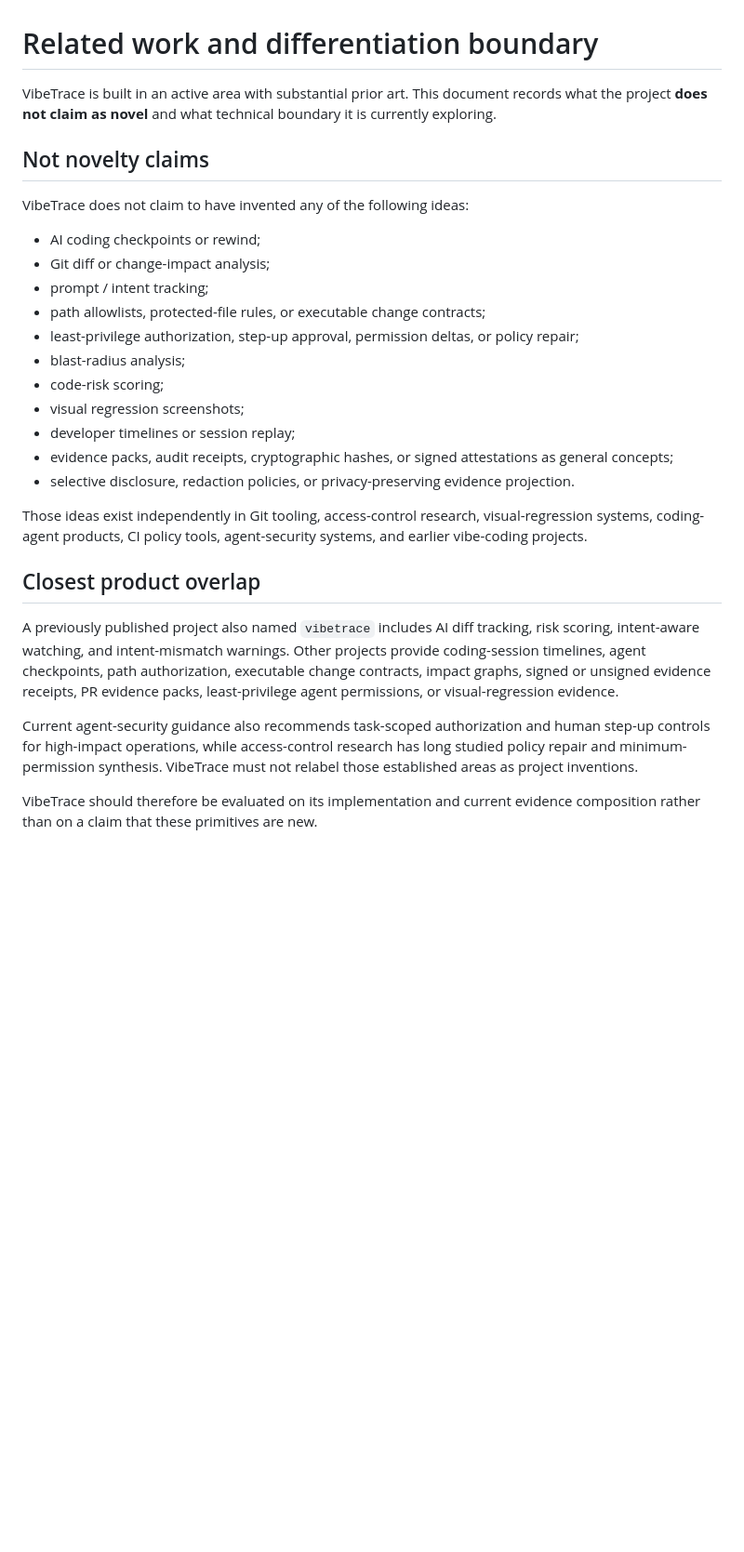
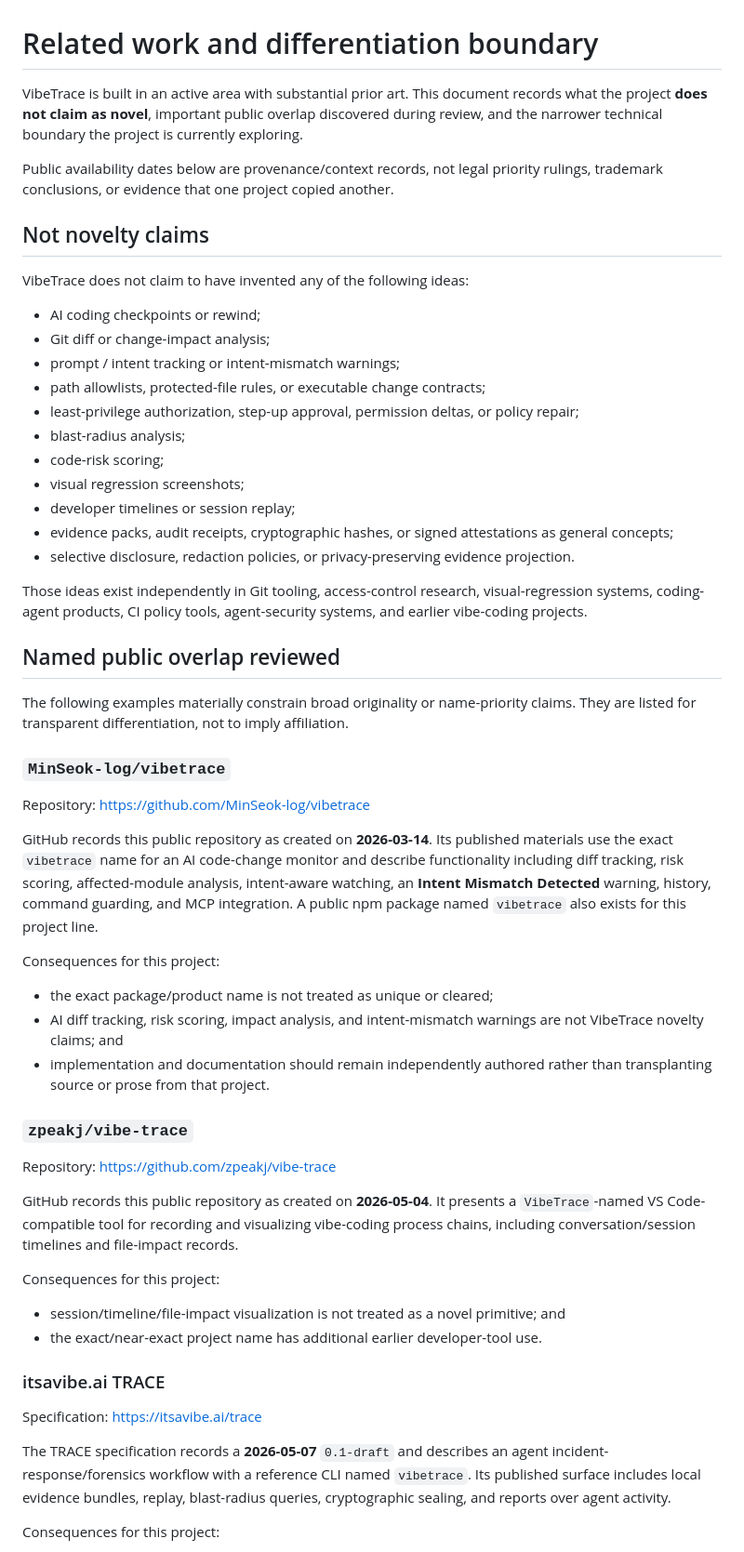
Before and after one commit to feifeing/vibetrace, a Markdown page: docs/related-work.md, the part around one of its changes. Shown at 93% size. Rendered like a GitHub page; blank space fills up the shorter version.

Commit message:
docs: name closest prior public overlap explicitly

```diff
--- a/docs/related-work.md
+++ b/docs/related-work.md
@@ -1,6 +1,8 @@
 # Related work and differentiation boundary
 
-VibeTrace is built in an active area with substantial prior art. This document records what the project **does not claim as novel** and what technical boundary it is currently exploring.
+VibeTrace is built in an active area with substantial prior art. This document records what the project **does not claim as novel**, important public overlap discovered during review, and the narrower technical boundary the project is currently exploring.
+
+Public availability dates below are provenance/context records, not legal priority rulings, trademark conclusions, or evidence that one project copied another.
 
 ## Not novelty claims
 
@@ -8,7 +10,7 @@ VibeTrace does not claim to have invented any of the following ideas:
 
 - AI coding checkpoints or rewind;
 - Git diff or change-impact analysis;
-- prompt / intent tracking;
+- prompt / intent tracking or intent-mismatch warnings;
 - path allowlists, protected-file rules, or executable change contracts;
 - least-privilege authorization, step-up approval, permission deltas, or policy repair;
 - blast-radius analysis;
@@ -20,10 +22,38 @@ VibeTrace does not claim to have invented any of the following ideas:
 
 Those ideas exist independently in Git tooling, access-control research, visual-regression systems, coding-agent products, CI policy tools, agent-security systems, and earlier vibe-coding projects.
 
-## Closest product overlap
+## Named public overlap reviewed
 
-A previously published project also named `vibetrace` includes AI diff tracking, risk scoring, intent-aware watching, and intent-mismatch warnings. Other projects provide coding-session timelines, agent checkpoints, path authorization, executable change contracts, impact graphs, signed or unsigned evidence receipts, PR evidence packs, least-privilege agent permissions, or visual-regression evidence.
+The following examples materially constrain broad originality or name-priority claims. They are listed for transparent differentiation, not to imply affiliation.
 
-Current agent-security guidance also recommends task-scoped authorization and human step-up controls for high-impact operations, while access-control research has long studied policy repair and minimum-permission synthesis. VibeTrace must not relabel those established areas as project inventions.
+### `MinSeok-log/vibetrace`
 
-VibeTrace should therefore be evaluated on its implementation and current evidence composition rather than on a claim that these primitives are new.
+Repository: https://github.com/MinSeok-log/vibetrace
+
+GitHub records this public repository as created on **2026-03-14**. Its published materials use the exact `vibetrace` name for an AI code-change monitor and describe functionality including diff tracking, risk scoring, affected-module analysis, intent-aware watching, an **Intent Mismatch Detected** warning, history, command guarding, and MCP integration. A public npm package named `vibetrace` also exists for this project line.
+
+Consequences for this project:
+
+- the exact package/product name is not treated as unique or cleared;
+- AI diff tracking, risk scoring, impact analysis, and intent-mismatch warnings are not VibeTrace novelty claims; and
+- implementation and documentation should remain independently authored rather than transplanting source or prose from that project.
+
+### `zpeakj/vibe-trace`
+
+Repository: https://github.com/zpeakj/vibe-trace
+
+GitHub records this public repository as created on **2026-05-04**. It presents a `VibeTrace`-named VS Code-compatible tool for recording and visualizing vibe-coding process chains, including conversation/session timelines and file-impact records.
+
+Consequences for this project:
+
+- session/timeline/file-impact visualization is not treated as a novel primitive; and
+- the exact/near-exact project name has additional earlier developer-tool use.
+
+### itsavibe.ai TRACE
+
+Specification: https://itsavibe.ai/trace
+
+The TRACE specification records a **2026-05-07** `0.1-draft` and describes an agent incident-response/forensics workflow with a reference CLI named `vibetrace`. Its published surface includes local evidence bundles, replay, blast-radius queries, cryptographic sealing, and reports over agent activity.
+
+Consequences for this project:
+
```
Also changed, not shown: other parts of docs/related-work.md (+34 -8 lines).
